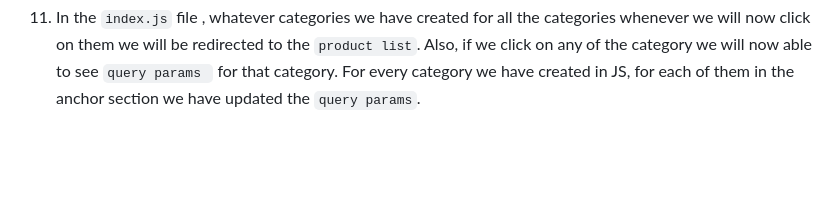
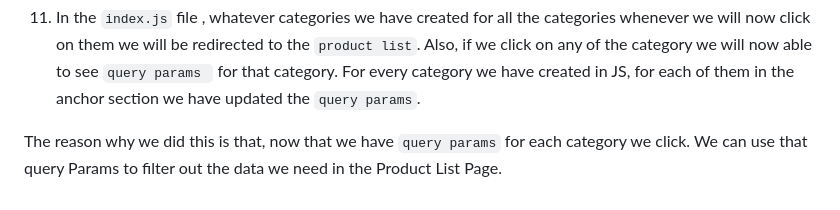
Before and after one commit to engineersubhadip/Major-Projects, a Markdown page: Ecommerce Website/Main Folder/readme.md, the part around the change. GitHub-like rendering; blank space fills up the shorter version.

Commit message:
Updated the Flow of events

```diff
--- a/Ecommerce Website/Main Folder/readme.md
+++ b/Ecommerce Website/Main Folder/readme.md
@@ -26,3 +26,5 @@
 After that we have cleared the DOM. Then we called the function `populateProducts`. This function will render the DOM with all the products.
 
 11. In the `index.js` file , whatever categories we have created for all the categories whenever we will now click on them we will be redirected to the `product list`. Also, if we click on any of the category we will now able to see `query params ` for that category. For every category we have created in JS, for each of them in the anchor section we have updated the `query params`.
+
+The reason why we did this is that, now that we have `query params` for each category we click. We can use that query Params to filter out the data we need in the Product List Page.
```
